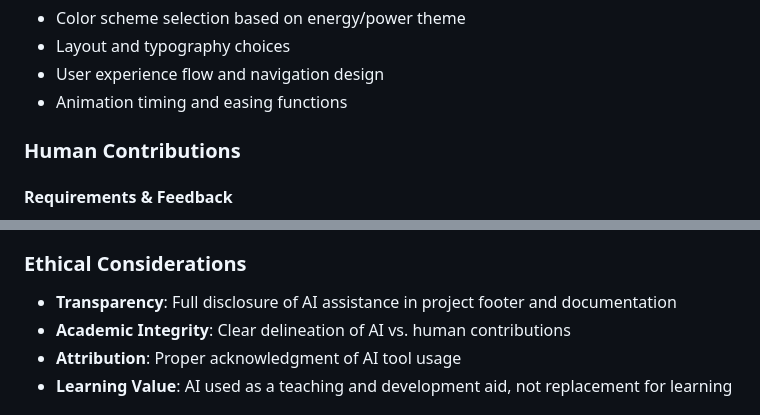
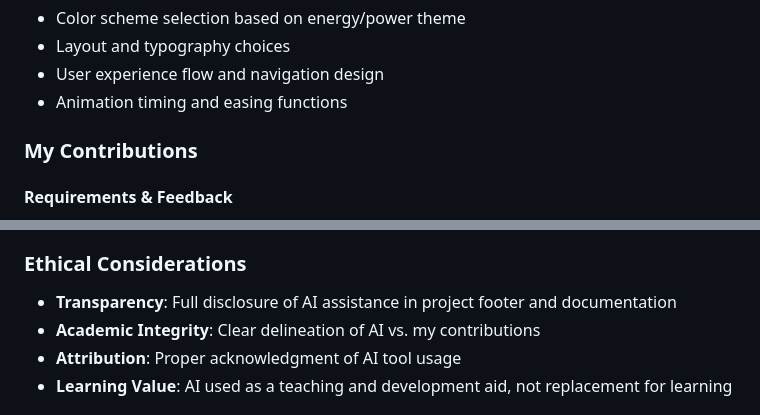
Before and after one commit to RafidAlJawad1/COS30045---Data-Viz, a Markdown page: README.md, 2 parts joined by grey strips. GitHub-like rendering.

Commit message:
Update contributions section in README.md

```diff
--- a/README.md
+++ b/README.md
@@ -101,7 +101,7 @@ This website provides information about energy-efficient appliances for Australi
 - User experience flow and navigation design
 - Animation timing and easing functions
 
-### Human Contributions
+### My Contributions
 
 #### Requirements & Feedback
 - Initial project specifications and requirements
@@ -142,7 +142,7 @@ This website provides information about energy-efficient appliances for Australi
 ### Ethical Considerations
 
 - **Transparency**: Full disclosure of AI assistance in project footer and documentation
-- **Academic Integrity**: Clear delineation of AI vs. human contributions
+- **Academic Integrity**: Clear delineation of AI vs. my contributions
 - **Attribution**: Proper acknowledgment of AI tool usage
 - **Learning Value**: AI used as a teaching and development aid, not replacement for learning
 
```
